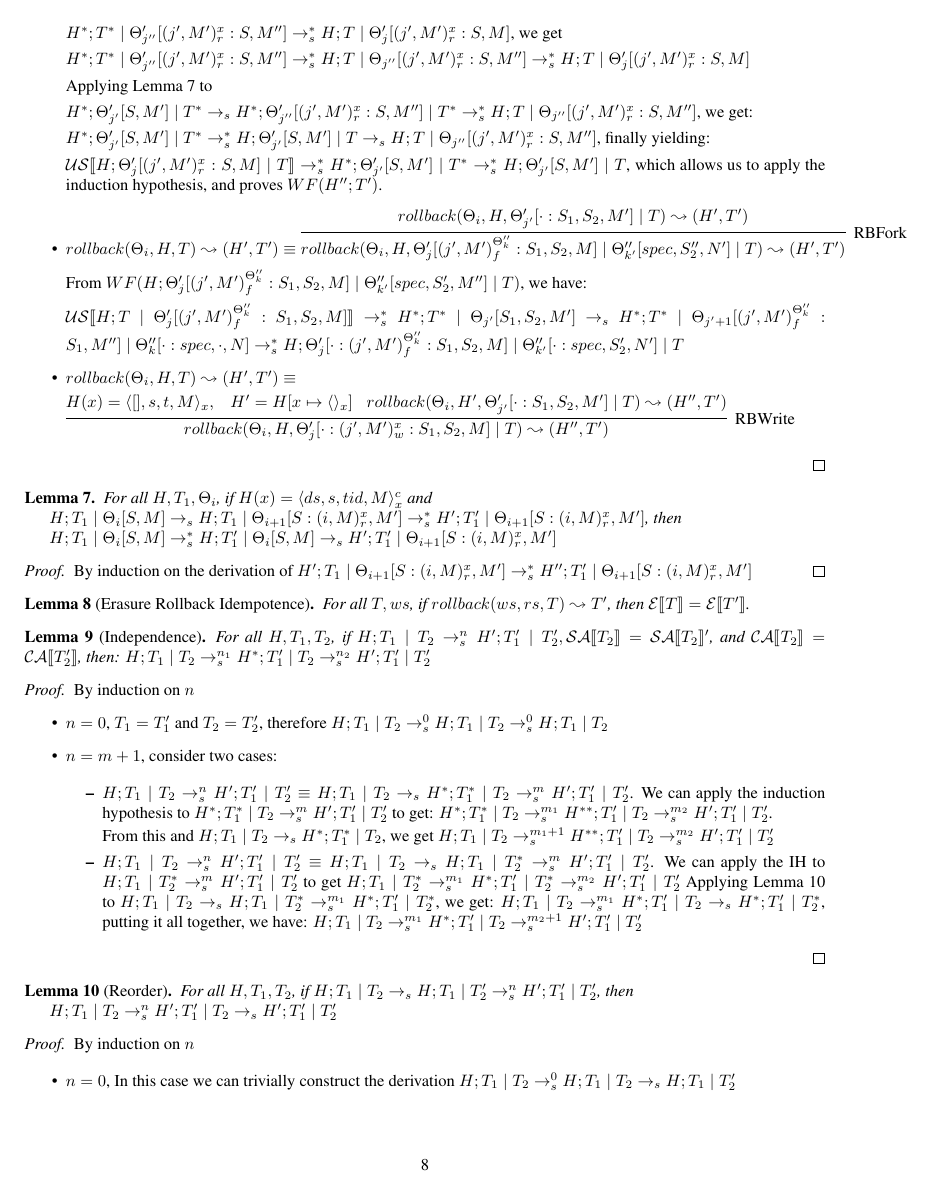
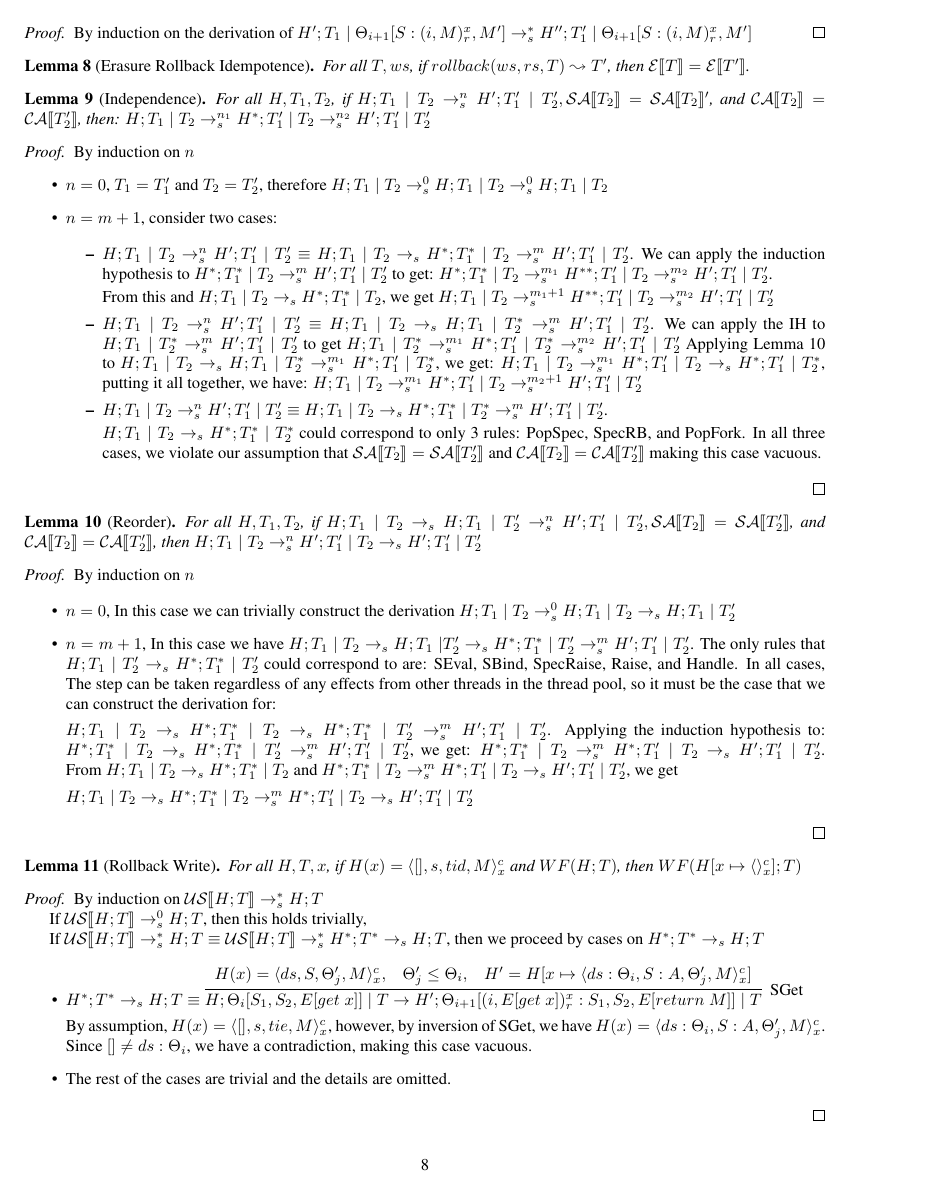
Before and after one commit to lexxx320/PersonalProjects, a LaTeX document (lvars/SpecParMonadSemantics.tex): page 8 of 9. Compiled offline with pdfLaTeX.

Commit message:
updating

```diff
--- a/lvars/SpecParMonadSemantics.tex
+++ b/lvars/SpecParMonadSemantics.tex
@@ -26,6 +26,7 @@
 \newcommand{\unSpec}[1]{\mathcal{US} \llbracket #1 \rrbracket}
 \newcommand{\specActions}[1]{\mathcal{SA} \llbracket #1 \rrbracket}
 \newcommand{\commitActions}[1]{\mathcal{CA} \llbracket #1 \rrbracket}
+\newcommand{\seq}[1]{\mathcal{S}\llbracket #1 \rrbracket}
 \title{Speculative Par Monad Operational Semantics}
 \author{Matthew Le}
 \begin{document}
@@ -475,4 +480,3 @@ $\unSpec{H; T \; | \; \Theta_j'[(j', M')_f^{\Theta_k''} : S_1, S_2, M]} \specSte
 %Rollback Write
 \item $rollback(\Theta_i, H, T) \leadsto (H', T') \equiv $
 
-$\infer[\text{RBWrite}]{rollback(\Theta_i, H, \Theta_j'[\cdot : (j', M')_w^x : S_1, S_2, M] \; | \; T) \leadsto (H'', T')}{H(x) = \langle [], s, t, M\rangle_x, \;\;\; H' = H[x \mapsto \langle\rangle_x] \;\;\; rollback(\Theta_i, H', \Theta_{j'}'[\cdot : S_1, S_2, M'] \; | \; T) \leadsto (H'', T')}$
@@ -484,7 +493,7 @@ $\infer[\text{RBWrite}]{rollback(\Theta_i, H, \Theta_j'[\cdot : (j', M')_w^x : S
 %Reorder Read Lemma
 \begin{lemma}
 \label{reorderRead}
-For all $H, T_1, \Theta_i$, if $H(x) = \langle ds, s, tid, M\rangle_x^c$ and
+For all $H, T_1, \Theta_i$, if
 
 $H; T_1 \; | \; \Theta_i[S, M] \specStep H; T_1 \; | \; \Theta_{i+1}[S : (i, M)_r^x, M'] \specStep^* H'; T_1' \; | \; \Theta_{i+1}[S : (i, M)_r^x, M']$, then
 
@@ -525,6 +534,10 @@ From this and $H; T_1 \; | \; T_2 \specStep H^*; T_1^* \; | \; T_2$, we get $H;
 \item $H; T_1 \; | \; T_2 \specStep^n H'; T_1' \; | \; T_2' \equiv H; T_1 \; | \; T_2 \specStep H; T_1 \; | \; T_2^* \specStep^m H'; T_1' \; | \; T_2'$. We can apply the IH to $H; T_1 \; | \; T_2^* \specStep^m H'; T_1' \; | \; T_2'$ to get $H; T_1 \; | \; T_2^* \specStep^{m_1} H^*; T_1' \; | \; T_2^* \specStep^{m_2} H'; T_1' \; | \; T_2'$
 Applying Lemma \ref{reorderLemma} to $H; T_1 \; | \; T_2 \specStep H; T_1 \; | \; T_2^* \specStep^{m_1} H^*; T_1' \; | \; T_2^*$, we get: $H; T_1 \; | \; T_2 \specStep^{m_1} H^*; T_1' \; | \; T_2 \specStep H^*; T_1' \; | \; T_2^*$, putting it all together, we have: $H; T_1 \; | \; T_2 \specStep^{m_1} H^*; T_1' \; | \; T_2 \specStep^{m_2+1} H'; T_1' \; | \; T_2'$
 
+\item $H; T_1 \; | \; T_2 \specStep^n H'; T_1' \; | \; T_2' \equiv H; T_1 \; | \; T_2 \specStep H^*; T_1^* \; | \; T_2^* \specStep^m H'; T_1' \; | \; T_2'$.
+
+$H; T_1 \; | \; T_2 \specStep H^*; T_1^* \; | \; T_2^*$ could correspond to only 3 rules: PopSpec, SpecRB, and PopFork.  In all three cases, we violate our assumption that $\specActions{T_2} = \specActions{T_2'}$ and $\commitActions{T_2} = \commitActions{T_2'}$ making this case vacuous.
+
 \end{itemize}
 
 \end{itemize}
@@ -535,9 +548,7 @@ Applying Lemma \ref{reorderLemma} to $H; T_1 \; | \; T_2 \specStep H; T_1 \; | \
 %Reorder lemma
 \begin{lemma}[Reorder]
 \label{reorderLemma}
-For all $H, T_1, T_2$, if $H; T_1 \; | \; T_2 \specStep H; T_1 \; | \; T_2' \specStep^n H'; T_1' \; | \; T_2'$, then
-
-$H; T_1 \; | \; T_2 \specStep^n H'; T_1' \; | \; T_2 \specStep H'; T_1' \; | \; T_2'$
+For all $H, T_1, T_2$, if $H; T_1 \; | \; T_2 \specStep H; T_1 \; | \; T_2' \specStep^n H'; T_1' \; | \; T_2', \specActions{T_2} = \specActions{T_2'}$, and $\commitActions{T_2} = \commitActions{T_2'}$, then $H; T_1 \; | \; T_2 \specStep^n H'; T_1' \; | \; T_2 \specStep H'; T_1' \; | \; T_2'$
 
 \end{lemma}
 
@@ -549,7 +560,7 @@ By induction on $n$
 \begin{itemize}
 \item $n = 0$, In this case we can trivially construct the derivation $H; T_1 \; | \; T_2 \specStep^0 H; T_1 \; | \; T_2 \specStep H; T_1 \; | \; T_2'$
 
-\item $n = m+1$, In this case we have $H; T_1 \; | \; T_2 \specStep H; T_1 \; | T_2' \specStep H^*; T_1^* \; | \; T_2' \specStep^m H'; T_1' \; | \; T_2'$.  The only rules that $H; T_1 \; | \; T_2' \specStep H^*; T_1^* \; | \; T_2'$ could correspond to are: SEval, SBind, Raise, Handle, SGCEmpty, and SGCFull.  In all cases, The step can be taken regardless of any effects from other threads in the thread pool, so it must be the case that we can construct the derivation for:
+\item $n = m+1$, In this case we have $H; T_1 \; | \; T_2 \specStep H; T_1 \; | T_2' \specStep H^*; T_1^* \; | \; T_2' \specStep^m H'; T_1' \; | \; T_2'$.  The only rules that $H; T_1 \; | \; T_2' \specStep H^*; T_1^* \; | \; T_2'$ could correspond to are: SEval, SBind, SpecRaise, Raise, and Handle.  In all cases, The step can be taken regardless of any effects from other threads in the thread pool, so it must be the case that we can construct the derivation for:
 
 $H; T_1 \; | \; T_2 \specStep H^*; T_1^* \; | \; T_2 \specStep H^*; T_1^* \; | \; T_2' \specStep^m H'; T_1' \; | \; T_2'$.  Applying the induction hypothesis to: $H^*; T_1^* \; | \; T_2 \specStep H^*; T_1^* \; | \; T_2' \specStep^m H'; T_1' \; | \; T_2'$, we get: $H^*; T_1^* \; | \; T_2 \specStep^m H^*; T_1' \; | \; T_2 \specStep H'; T_1' \; | \; T_2'$.  From
 $H; T_1 \; | \; T_2 \specStep H^*; T_1^* \; | \; T_2$ and $H^*; T_1^* \; | \; T_2 \specStep^m H^*; T_1' \; | \; T_2 \specStep H'; T_1' \; | \; T_2'$, we get
```
Also changed, not shown: lvars/SpecParMonadSemantics.tex (24 more changed lines).
